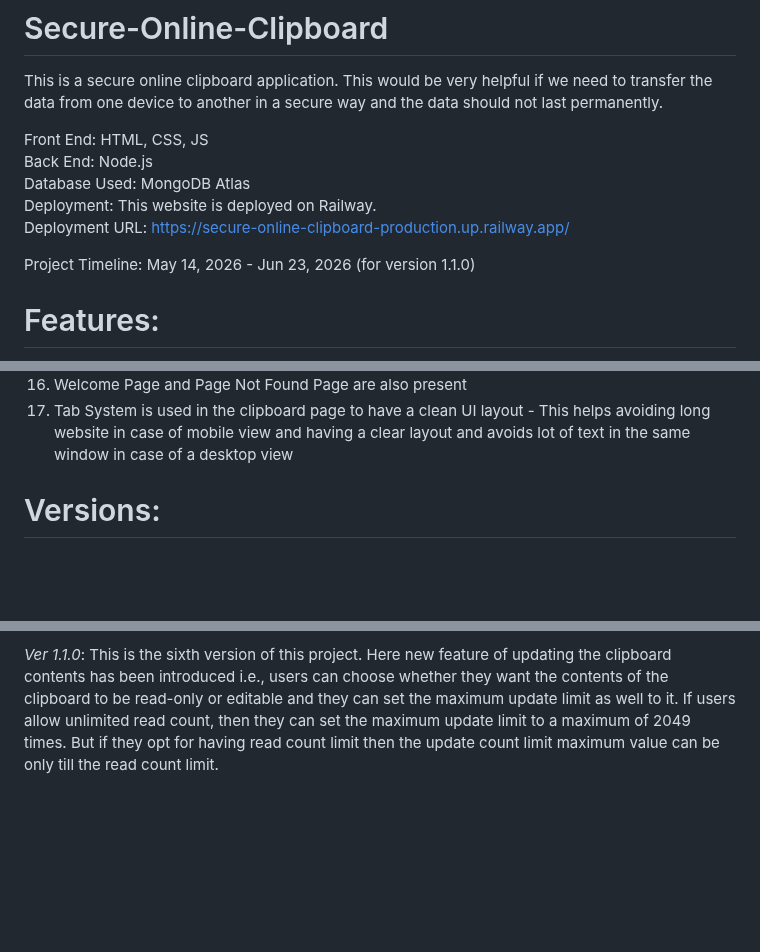
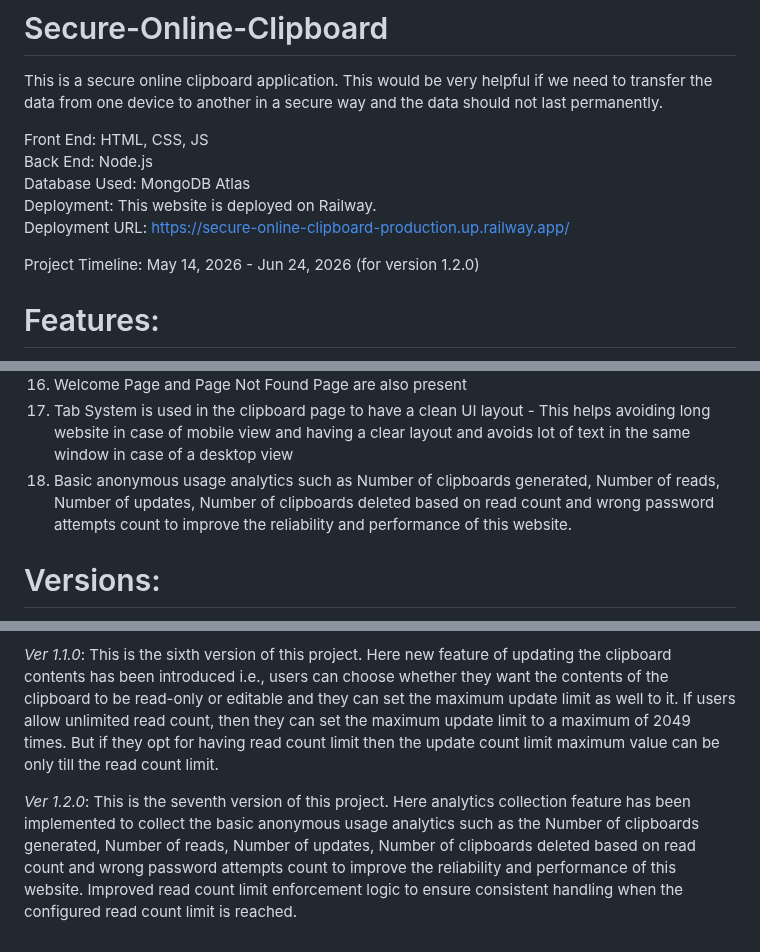
Before and after one commit to tharela-1/Secure-Online-Clipboard, a Markdown page: README.md, 3 parts joined by grey strips. Drawn GitHub-style; blank space fills up the shorter version.

Commit message:
Update README.md -- Ver 1.2.0

```diff
--- a/README.md
+++ b/README.md
@@ -8,7 +8,7 @@ Database Used: MongoDB Atlas
 Deployment: This website is deployed on Railway.
 Deployment URL: https://secure-online-clipboard-production.up.railway.app/
 
-Project Timeline: May 14, 2026 - Jun 23, 2026 (for version 1.1.0)
+Project Timeline: May 14, 2026 - Jun 24, 2026 (for version 1.2.0)
 
 # Features:
 1. Each clipboard has a unique 12 - digit ID
@@ -28,6 +28,7 @@ Project Timeline: May 14, 2026 - Jun 23, 2026 (for version 1.1.0)
 15. Users can download the retreived content as a text file (.txt file)
 16. Welcome Page and Page Not Found Page are also present
 17. Tab System is used in the clipboard page to have a clean UI layout - This helps avoiding long website in case of mobile view and having a clear layout and avoids lot of text in the same window in case of a desktop view
+18. Basic anonymous usage analytics such as Number of clipboards generated, Number of reads, Number of updates, Number of clipboards deleted based on read count and wrong password attempts count to improve the reliability and performance of this website.
 
 # Versions:
 *Ver 1.0.0*: It is the basic version of the project. Only some of the features listed above are implemented. But user has to calculate the TTL in seconds and enter it. Users can enter upto 1000 characters per clipboard.
@@ -41,3 +42,5 @@ Project Timeline: May 14, 2026 - Jun 23, 2026 (for version 1.1.0)
 *Ver 1.0.4*: This is the fifth version of this project. Here UI improvement has been done. Instead of having both sender and receiver section side by side in case of a desktop / laptop and one below the other in case of a mobile, the Tab System has been implemented. By clicking the sender button (tab) we can go to the sender's section and by clicking the receiver button (tab) we can go to the receiver's section. Also the UI Clarity improvements have been done.
 
 *Ver 1.1.0*: This is the sixth version of this project. Here new feature of updating the clipboard contents has been introduced i.e., users can choose whether they want the contents of the clipboard to be read-only or editable and they can set the maximum update limit as well to it. If users allow unlimited read count, then they can set the maximum update limit to a maximum of 2049 times. But if they opt for having read count limit then the update count limit maximum value can be only till the read count limit.
+
+*Ver 1.2.0*: This is the seventh version of this project. Here analytics collection feature has been implemented to collect the basic anonymous usage analytics such as the Number of clipboards generated, Number of reads, Number of updates, Number of clipboards deleted based on read count and wrong password attempts count to improve the reliability and performance of this website. Improved read count limit enforcement logic to ensure consistent handling when the configured read count limit is reached.
```
